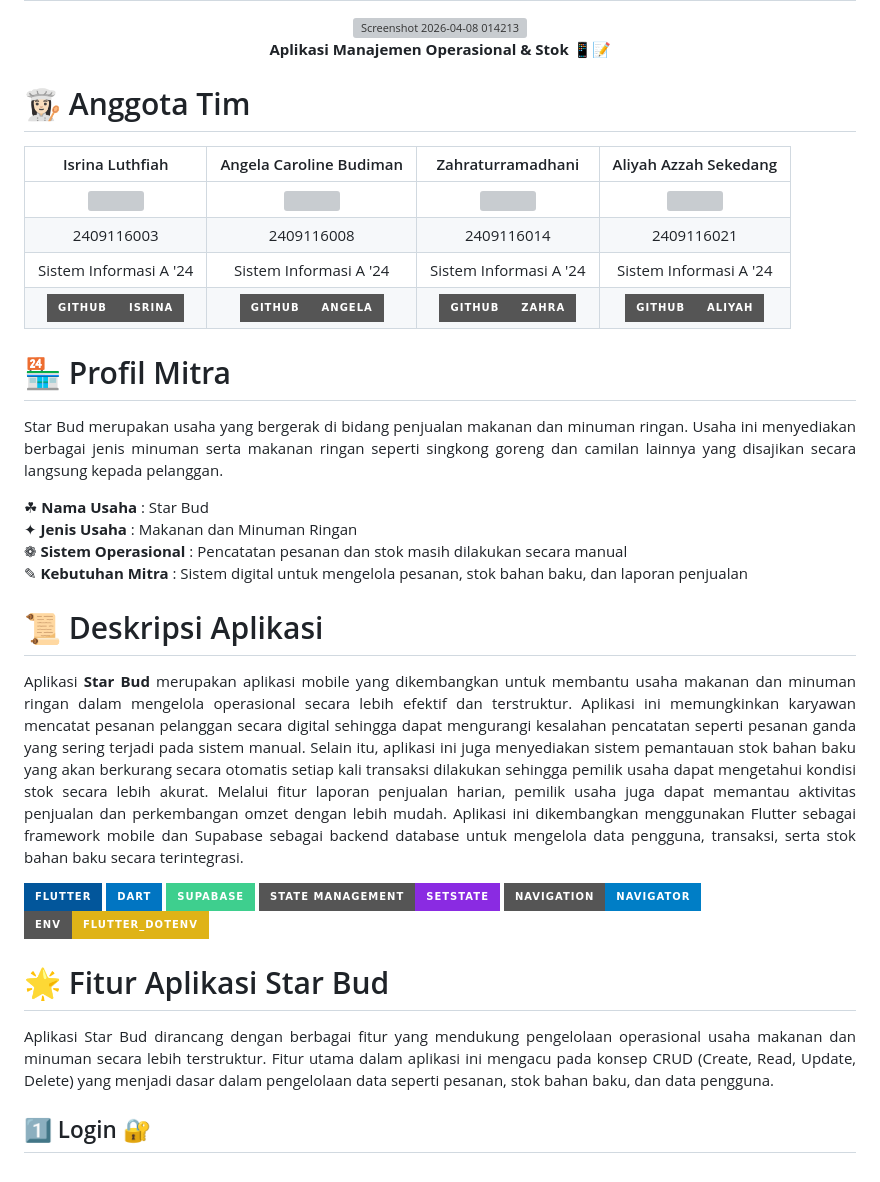
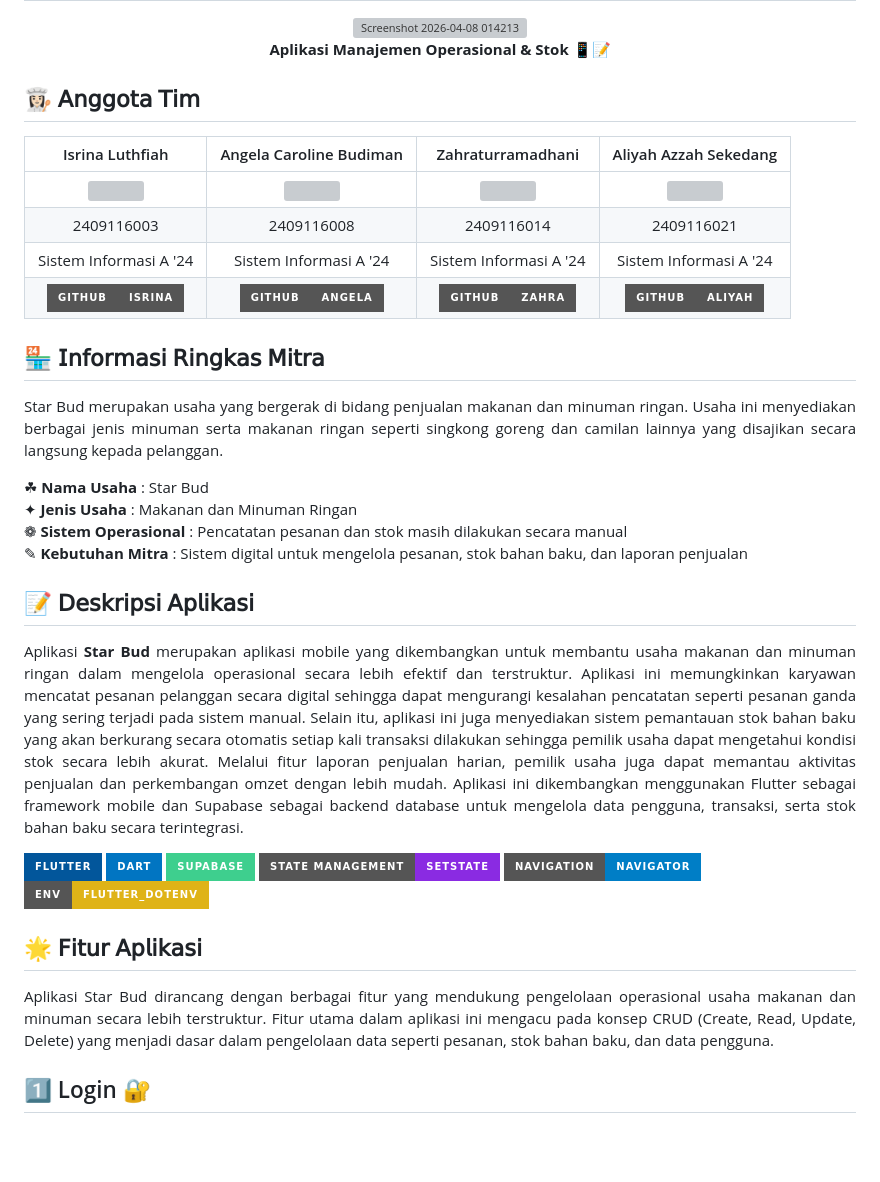
Before and after one commit to APLIKASI-STARBUD-COFFE-KEL-TRADI-COFFE/STARBUD-COFFE, a Markdown page: README.md, the part around the change. Drawn GitHub-style; badges without logos; blank space fills up the shorter version; grey boxes are pictures that could not be loaded.

```diff
--- a/README.md
+++ b/README.md
@@ -6,7 +6,7 @@
 
 
 
-# 👩🏻‍🍳 Anggota Tim
+## 👩🏻‍🍳 𝖠𝗇𝗀𝗀𝗈𝗍𝖺 𝖳𝗂𝗆
 
 | Isrina Luthfiah | Angela Caroline Budiman | Zahraturramadhani | Aliyah Azzah Sekedang |
 |---------------|------------|------|--------------------|
@@ -15,7 +15,7 @@
 | <div align="center">Sistem Informasi A '24</div> | <div align="center">Sistem Informasi A '24</div> | <div align="center">Sistem Informasi A '24</div> | <div align="center">Sistem Informasi A '24</div> |
 | <div align="center"><a href="https://github.com/rinaaluthfiah"><img src="https://img.shields.io/badge/GitHub-Isrina-grey?style=for-the-badge&logo=github"></a></div> | <div align="center"><a href="https://github.com/angiee24"><img src="https://img.shields.io/badge/GitHub-Angela-grey?style=for-the-badge&logo=github"></a></div> | <div align="center"><a href="https://github.com/Zahraramadhani014"><img src="https://img.shields.io/badge/GitHub-Zahra-grey?style=for-the-badge&logo=github"></a></div> | <div align="center"><a href="https://github.com/aliyah06667"><img src="https://img.shields.io/badge/GitHub-Aliyah-grey?style=for-the-badge&logo=github"></a></div> |
 
-# 🏪 Profil Mitra
+## 🏪 𝖨𝗇𝖿𝗈𝗋𝗆𝖺𝗌𝗂 𝖱𝗂𝗇𝗀𝗄𝖺𝗌 𝖬𝗂𝗍𝗋𝖺
 
 <p align="justify">
 Star Bud merupakan usaha yang bergerak di bidang penjualan makanan dan minuman ringan. Usaha ini menyediakan berbagai jenis minuman serta makanan ringan seperti singkong goreng dan camilan lainnya yang disajikan secara langsung kepada pelanggan.
@@ -27,7 +27,7 @@ Star Bud merupakan usaha yang bergerak di bidang penjualan makanan dan minuman r
  ✎ **Kebutuhan Mitra** : Sistem digital untuk mengelola pesanan, stok bahan baku, dan laporan penjualan
 
 
-# 📜 Deskripsi Aplikasi
+## 📝 𝖣𝖾𝗌𝗄𝗋𝗂𝗉𝗌𝗂 𝖠𝗉𝗅𝗂𝗄𝖺𝗌𝗂
 
 
 <p align="justify">
@@ -45,13 +45,11 @@ Aplikasi <b>Star Bud</b> merupakan aplikasi mobile yang dikembangkan untuk memba
 
 </p>
 
-
-# 🌟 Fitur Aplikasi Star Bud
+## 🌟 𝖥𝗂𝗍𝗎𝗋 𝖠𝗉𝗅𝗂𝗄𝖺𝗌𝗂
 
 <p align="justify">
 Aplikasi Star Bud dirancang dengan berbagai fitur yang mendukung pengelolaan operasional usaha makanan dan minuman secara lebih terstruktur. Fitur utama dalam aplikasi ini mengacu pada konsep CRUD (Create, Read, Update, Delete) yang menjadi dasar dalam pengelolaan data seperti pesanan, stok bahan baku, dan data pengguna.
 
 <p>
 
-
-## 1️⃣ Login  🔐 ##
+## 1️⃣ Login 🔐
```
